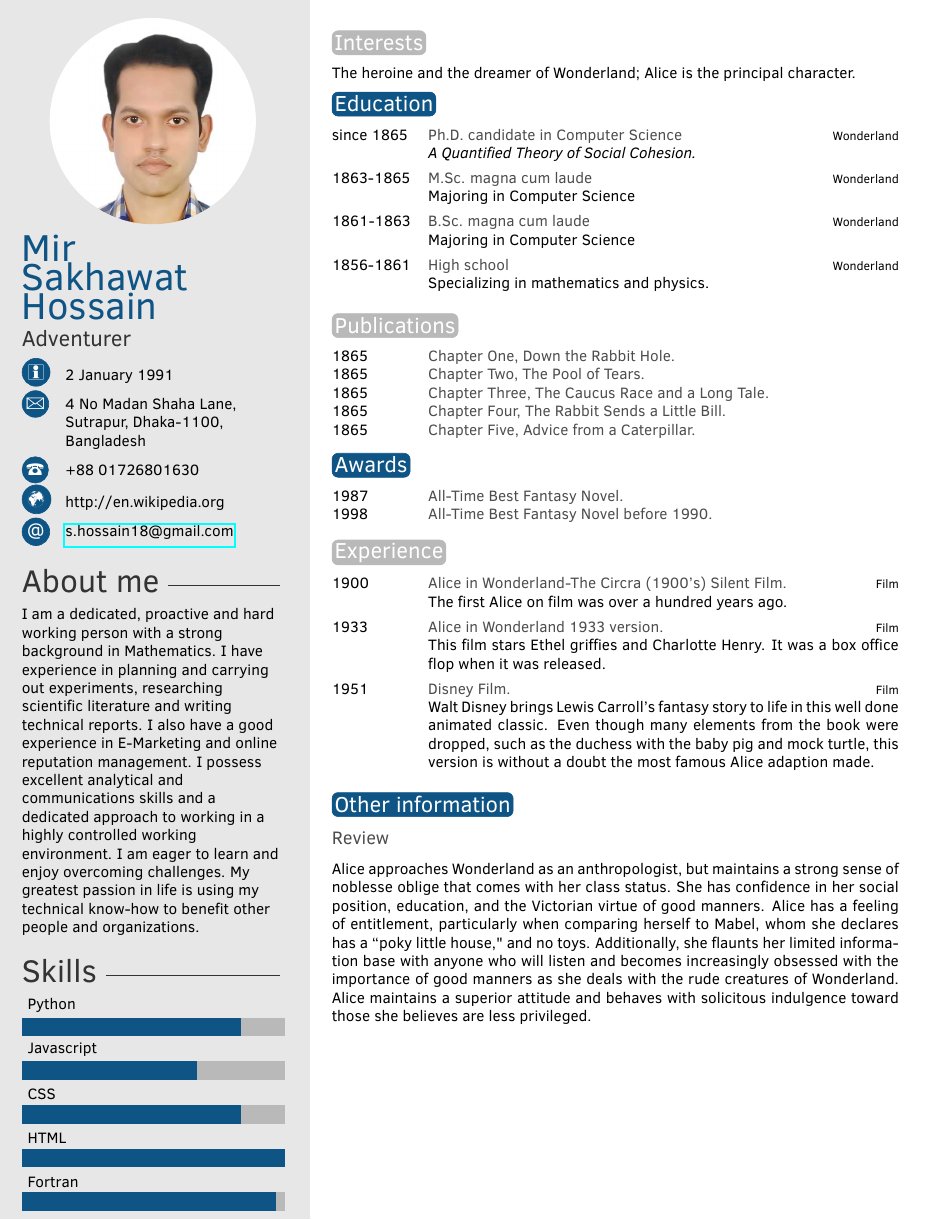
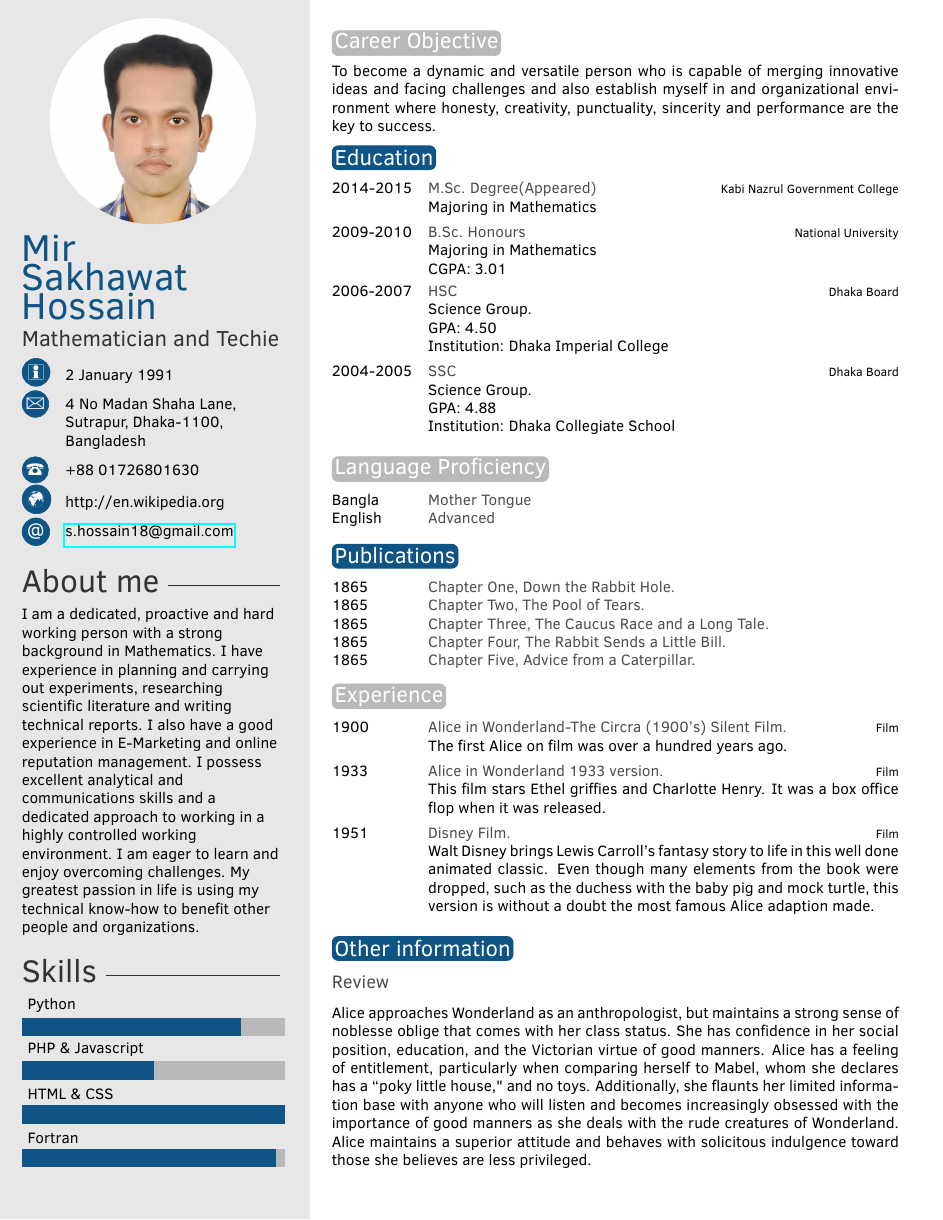
Before and after one commit to mirsakhawathossain/my-cv, a LaTeX CV (template.tex, which reads twentysecondcv.cls): page 1 of 2. Compiled offline with pdfLaTeX.

Commit message:
Update information

```diff
--- a/template.tex
+++ b/template.tex
@@ -30,7 +30,7 @@
 \profilepic{msh.jpg} % Profile picture
 
 \cvname{Mir \newline Sakhawat \newline Hossain} % Your name
-\cvjobtitle{Adventurer} % Job title/career
+\cvjobtitle{Mathematician and Techie} % Job title/career
 
 \cvdate{2 January 1991} % Date of birth
 \cvaddress{4 No Madan Shaha Lane, \newline Sutrapur, Dhaka-1100, \newline Bangladesh} % Short address/location, use \newline if more than 1 line is required
@@ -53,12 +53,12 @@
 %----------------------------------------------------------------------------------------
 
 % Skill bar section, each skill must have a value between 0 an 6 (float)
-\skills{{Fortran/5.8},{HTML/6},{CSS/5},{Javascript/4},{Python/5}}
+\skills{{Fortran/5.8},{HTML \& CSS/6},{PHP \& Javascript/3},{Python/5}}
 
 %------------------------------------------------
 
 % Skill text section, each skill must have a value between 0 an 6
-\skillstext{}
+%\skillstext{}
 
 %----------------------------------------------------------------------------------------
 
@@ -68,9 +68,9 @@
 %	 INTERESTS
 %----------------------------------------------------------------------------------------
 
-\section{Interests}
+\section{Career Objective}
 
-The heroine and the dreamer of Wonderland; Alice is the principal character.
+To become a dynamic and versatile person who is capable of merging innovative ideas and facing challenges and also establish myself in and organizational environment where honesty, creativity, punctuality, sincerity and performance are the key to success.
 
 %----------------------------------------------------------------------------------------
 %	 EDUCATION
@@ -79,12 +79,25 @@ The heroine and the dreamer of Wonderland; Alice is the principal character.
 \section{Education}
 
 \begin{twenty} % Environment for a list with descriptions
-	\twentyitem{since 1865}{Ph.D. {\normalfont candidate in Computer Science}}{Wonderland}{\emph{A Quantified Theory of Social Cohesion.}}
-	\twentyitem{1863-1865}{M.Sc. magna cum laude}{Wonderland}{Majoring in Computer Science}
-	\twentyitem{1861-1863}{B.Sc. magna cum laude}{Wonderland}{Majoring in Computer Science}
-	\twentyitem{1856-1861}{High school}{Wonderland}{Specializing in mathematics and physics.}
+	%\twentyitem{since 1865}{Ph.D. {\normalfont candidate in Computer Science}}{Wonderland}{\emph{A Quantified Theory of Social Cohesion.}}
+	\twentyitem{2014-2015}{M.Sc. Degree(Appeared)}{Kabi Nazrul Government College}{Majoring in Mathematics}
+	\twentyitem{2009-2010}{B.Sc. Honours}{National University}{Majoring in Mathematics \newline CGPA: 3.01 }
+	\twentyitem{2006-2007}{HSC}{Dhaka Board}{Science Group.\newline GPA: 4.50 \newline Institution: Dhaka Imperial College}
+	\twentyitem{2004-2005}{SSC}{Dhaka Board}{Science Group.\newline GPA: 4.88 \newline Institution: Dhaka Collegiate School}
 	%\twentyitem{<dates>}{<title>}{<location>}{<description>}
 \end{twenty}
+
+%----------------------------------------------------------------------------------------
+%	 LANGUAGE
+%----------------------------------------------------------------------------------------
+
+\section{Language Proficiency}
+
+\begin{twentyshort} % Environment for a short list with no descriptions
+	\twentyitemshort{Bangla}{Mother Tongue}
+	\twentyitemshort{English}{Advanced}
+	%\twentyitemshort{<dates>}{<title/description>}
+\end{twentyshort}
 
 %----------------------------------------------------------------------------------------
 %	 PUBLICATIONS
@@ -98,18 +111,6 @@ The heroine and the dreamer of Wonderland; Alice is the principal character.
 	\twentyitemshort{1865}{Chapter Three,  The Caucus Race and a Long Tale.}
 	\twentyitemshort{1865}{Chapter Four,  The Rabbit Sends a Little Bill.}
 	\twentyitemshort{1865}{Chapter Five,  Advice from a Caterpillar.}
-	%\twentyitemshort{<dates>}{<title/description>}
-\end{twentyshort}
-
-%----------------------------------------------------------------------------------------
-%	 AWARDS
-%----------------------------------------------------------------------------------------
-
-\section{Awards}
-
-\begin{twentyshort} % Environment for a short list with no descriptions
-	\twentyitemshort{1987}{All-Time Best Fantasy Novel.}
-	\twentyitemshort{1998}{All-Time Best Fantasy Novel before 1990.}
 	%\twentyitemshort{<dates>}{<title/description>}
 \end{twentyshort}
 
--- a/twentysecondcv.cls
+++ b/twentysecondcv.cls
@@ -160,9 +160,9 @@
 		\profilesection{Skills}
 
 		\skills
-		\skillstext
-		\scriptsize
-		(*)[The skill scale is from 0 (Fundamental Awareness) to 6 (Expert).]
+		%\skillstext
+		%\scriptsize
+		%(*)[The skill scale is from 0 (Fundamental Awareness) to 6 (Expert).]
 
 		%------------------------------------------------
 
```
Also changed, not shown: template.pdf, 1 other file.
